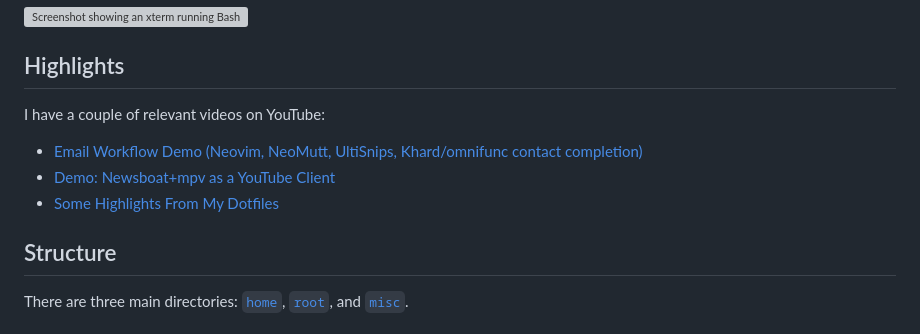
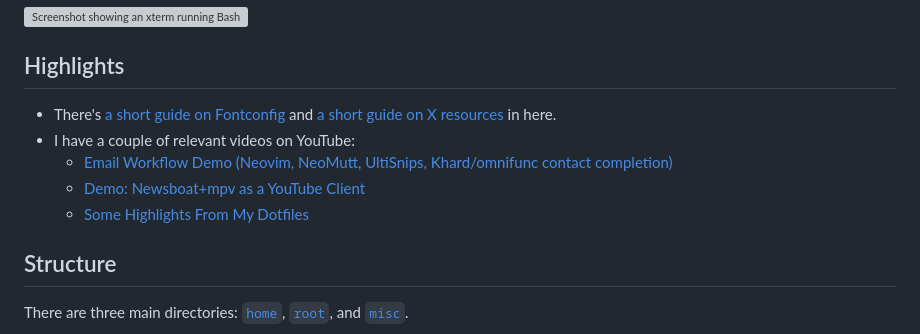
Before and after one commit to meribold/dotfiles, a Markdown page: readme.md, the part around one of its changes. Drawn GitHub-style; grey boxes are pictures that could not be loaded.

Commit message:
Tweak the root readme file a bit

```diff
--- a/readme.md
+++ b/readme.md
@@ -10,11 +11,12 @@ e[t](home/config/dunst/)[c](home/screenrc).
 
 ## Highlights
 
-I have a couple of relevant videos on YouTube:
-
-*   [Email Workflow Demo (Neovim, NeoMutt, UltiSnips, Khard/omnifunc contact completion)](https://www.youtube.com/watch?v=9a2TJKQeVZc)
-*   [Demo: Newsboat+mpv as a YouTube Client](https://www.youtube.com/watch?v=U31niad7bHY)
-*   [Some Highlights From My Dotfiles](https://www.youtube.com/watch?v=CZxo41Ao_Tc)
+*   There's [a short guide on Fontconfig](home/config/fontconfig/readme.md) and
+    [a short guide on X resources](home/xresources/readme.md) in here.
+*   I have a couple of relevant videos on YouTube:
+    *   [Email Workflow Demo (Neovim, NeoMutt, UltiSnips, Khard/omnifunc contact completion)](https://www.youtube.com/watch?v=9a2TJKQeVZc)
+    *   [Demo: Newsboat+mpv as a YouTube Client](https://www.youtube.com/watch?v=U31niad7bHY)
+    *   [Some Highlights From My Dotfiles](https://www.youtube.com/watch?v=CZxo41Ao_Tc)
 
 ## Structure
 
```
Also changed, not shown: other parts of readme.md (+22 -21 lines).
